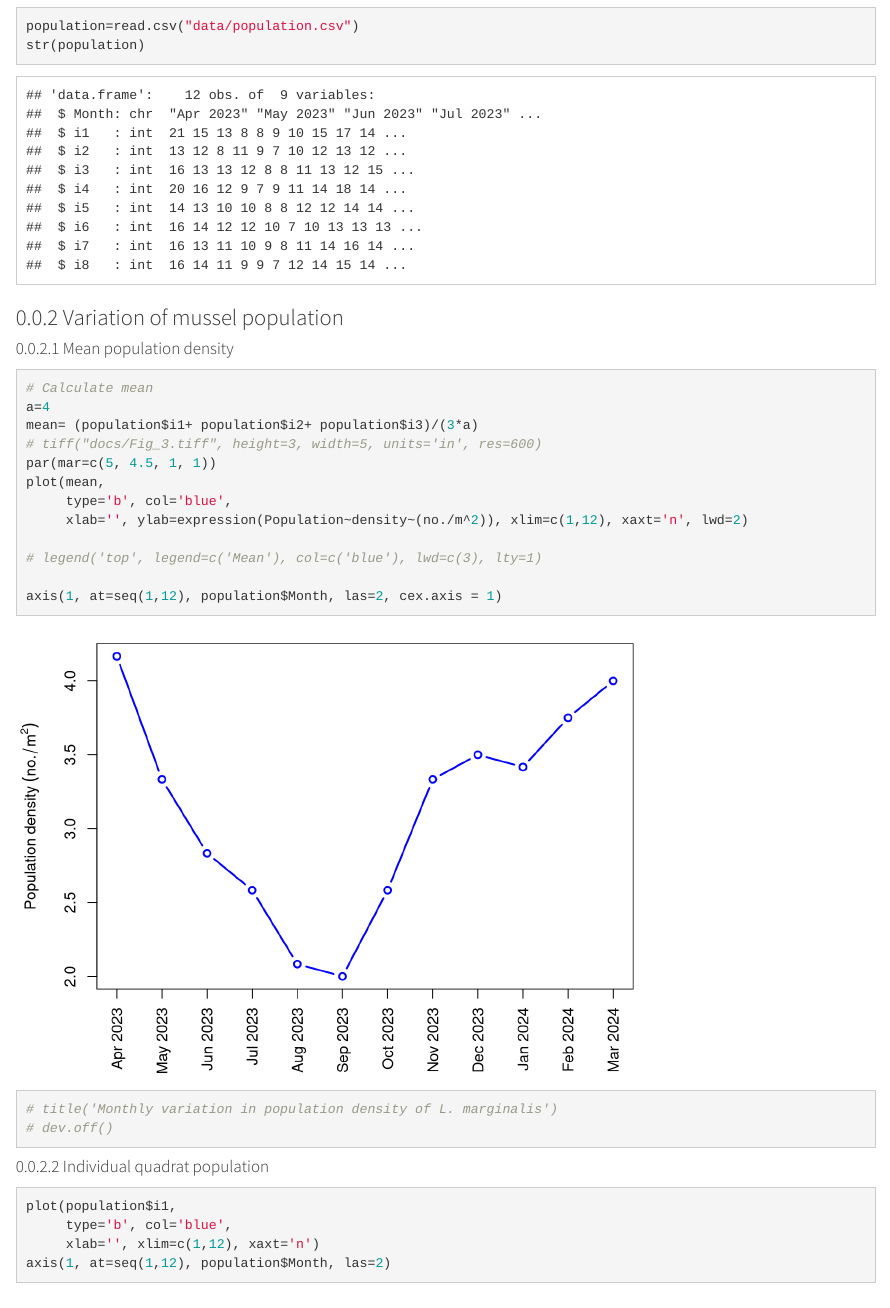
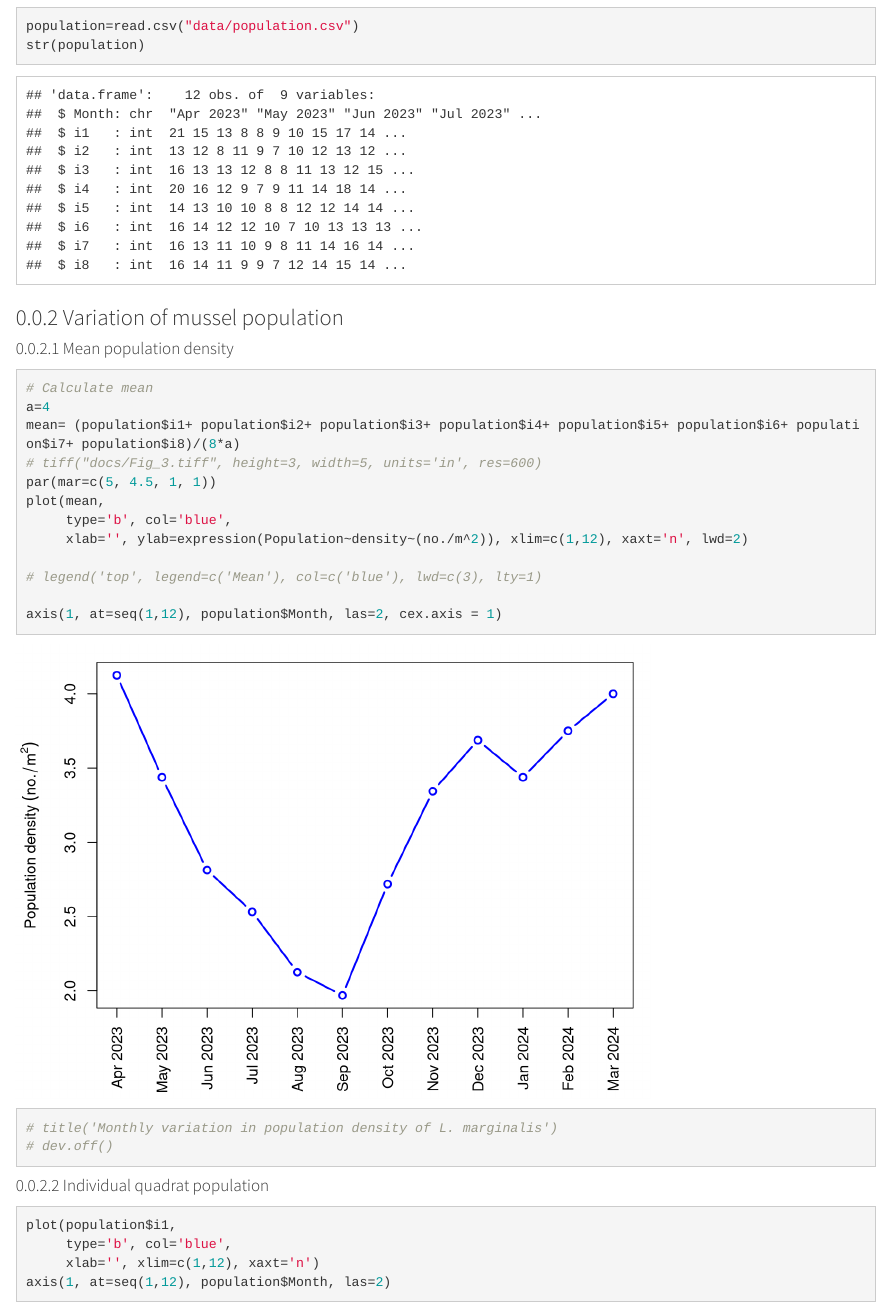
Before and after one commit to ff-usa/bau-mussel-dynamics, an R Markdown document (mussel.Rmd): the page in a window 1100 px wide, from 270 px down. Rendered offline with R 4.5, knitr and Pandoc, with nearby package versions.

Commit message:
adjust mean formula for all qudrats

```diff
--- a/mussel.Rmd
+++ b/mussel.Rmd
@@ -26,7 +26,7 @@ str(population)
 
 # Calculate mean
 a=4
-mean= (population$i1+ population$i2+ population$i3)/(3*a)
+mean= (population$i1+ population$i2+ population$i3+ population$i4+ population$i5+ population$i6+ population$i7+ population$i8)/(8*a)
 # tiff("docs/Fig_3.tiff", height=3, width=5, units='in', res=600)
 par(mar=c(5, 4.5, 1, 1))
 plot(mean,
```
